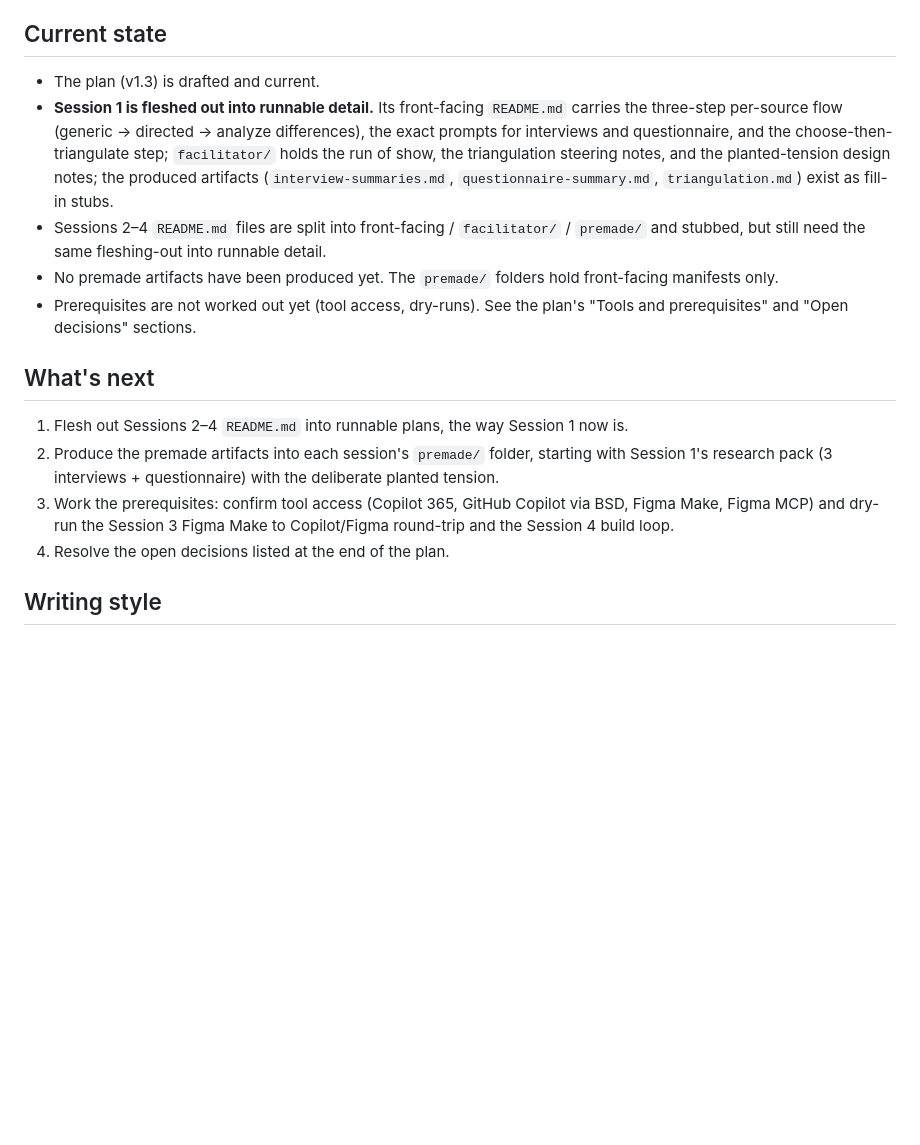
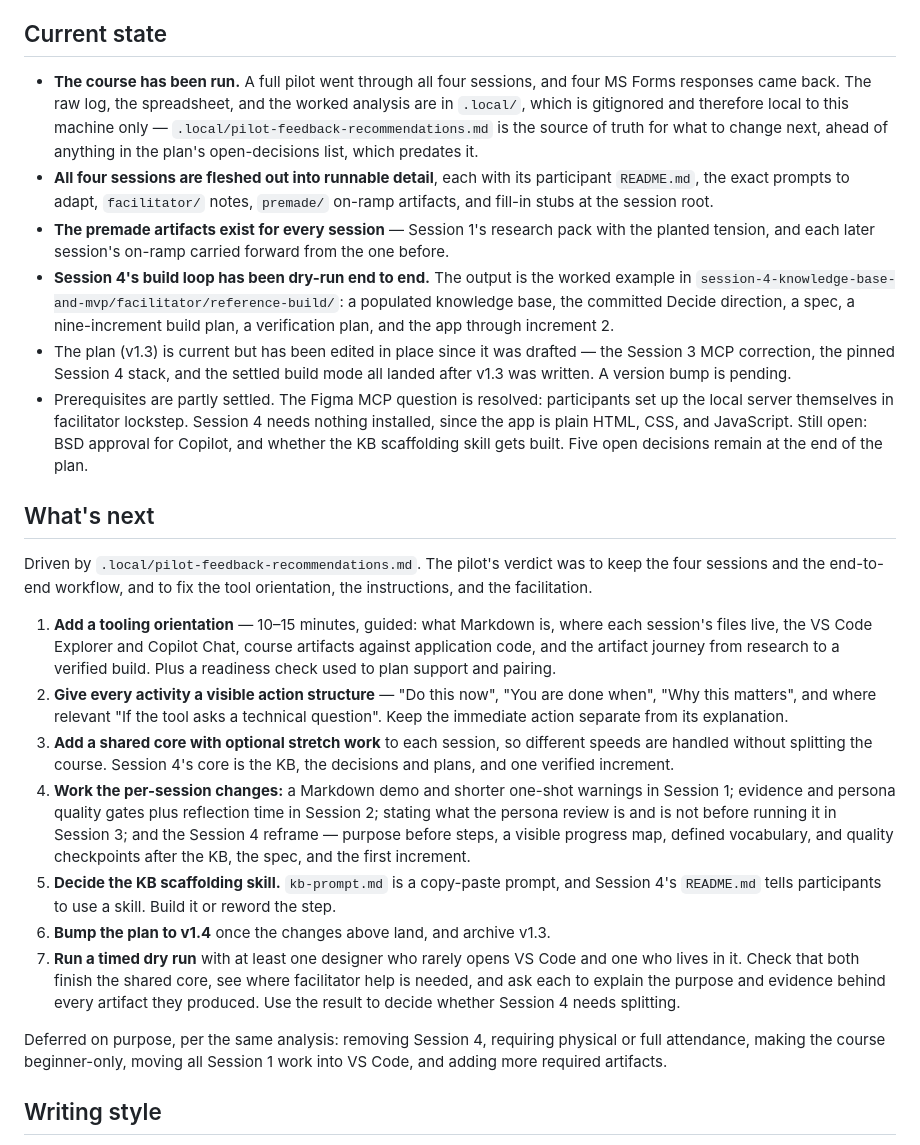
Before and after one commit to eddiman/ai-for-designers, a Markdown page: AGENTS.md, the part around the change. Rendered like a GitHub page; blank space fills up the shorter version.

Commit message:
Bring the repository notes up to date
Current state claimed Sessions 2-4 still needed fleshing out and that no
premade artifacts existed. Both were wrong: all four sessions carry runnable
detail with prompts, and every premade folder is populated. It also did not
record that the course has been run once end to end, which is the most
important fact about where this stands.

Notes that v1.3 has been edited in place since it was drafted, and replaces
the What's next list with the current revision work.

```diff
--- a/AGENTS.md
+++ b/AGENTS.md
@@ -33,18 +33,26 @@ Session 4 adds one more: `facilitator/reference-build/` holds a full worked run
 
 ## Current state
 
-- The plan (v1.3) is drafted and current.
-- **Session 1 is fleshed out into runnable detail.** Its front-facing `README.md` carries the three-step per-source flow (generic → directed → analyze differences), the exact prompts for interviews and questionnaire, and the choose-then-triangulate step; `facilitator/` holds the run of show, the triangulation steering notes, and the planted-tension design notes; the produced artifacts (`interview-summaries.md`, `questionnaire-summary.md`, `triangulation.md`) exist as fill-in stubs.
-- Sessions 2–4 `README.md` files are split into front-facing / `facilitator/` / `premade/` and stubbed, but still need the same fleshing-out into runnable detail.
-- No premade artifacts have been produced yet. The `premade/` folders hold front-facing manifests only.
-- Prerequisites are not worked out yet (tool access, dry-runs). See the plan's "Tools and prerequisites" and "Open decisions" sections.
+- **The course has been run.** A full pilot went through all four sessions, and four MS Forms responses came back. The raw log, the spreadsheet, and the worked analysis are in `.local/`, which is gitignored and therefore local to this machine only — `.local/pilot-feedback-recommendations.md` is the source of truth for what to change next, ahead of anything in the plan's open-decisions list, which predates it.
+- **All four sessions are fleshed out into runnable detail**, each with its participant `README.md`, the exact prompts to adapt, `facilitator/` notes, `premade/` on-ramp artifacts, and fill-in stubs at the session root.
+- **The premade artifacts exist for every session** — Session 1's research pack with the planted tension, and each later session's on-ramp carried forward from the one before.
+- **Session 4's build loop has been dry-run end to end.** The output is the worked example in `session-4-knowledge-base-and-mvp/facilitator/reference-build/`: a populated knowledge base, the committed Decide direction, a spec, a nine-increment build plan, a verification plan, and the app through increment 2.
+- The plan (v1.3) is current but has been edited in place since it was drafted — the Session 3 MCP correction, the pinned Session 4 stack, and the settled build mode all landed after v1.3 was written. A version bump is pending.
+- Prerequisites are partly settled. The Figma MCP question is resolved: participants set up the local server themselves in facilitator lockstep. Session 4 needs nothing installed, since the app is plain HTML, CSS, and JavaScript. Still open: BSD approval for Copilot, and whether the KB scaffolding skill gets built. Five open decisions remain at the end of the plan.
 
 ## What's next
 
-1. Flesh out Sessions 2–4 `README.md` into runnable plans, the way Session 1 now is.
-2. Produce the premade artifacts into each session's `premade/` folder, starting with Session 1's research pack (3 interviews + questionnaire) with the deliberate planted tension.
-3. Work the prerequisites: confirm tool access (Copilot 365, GitHub Copilot via BSD, Figma Make, Figma MCP) and dry-run the Session 3 Figma Make to Copilot/Figma round-trip and the Session 4 build loop.
-4. Resolve the open decisions listed at the end of the plan.
+Driven by `.local/pilot-feedback-recommendations.md`. The pilot's verdict was to keep the four sessions and the end-to-end workflow, and to fix the tool orientation, the instructions, and the facilitation.
+
+1. **Add a tooling orientation** — 10–15 minutes, guided: what Markdown is, where each session's files live, the VS Code Explorer and Copilot Chat, course artifacts against application code, and the artifact journey from research to a verified build. Plus a readiness check used to plan support and pairing.
+2. **Give every activity a visible action structure** — "Do this now", "You are done when", "Why this matters", and where relevant "If the tool asks a technical question". Keep the immediate action separate from its explanation.
+3. **Add a shared core with optional stretch work** to each session, so different speeds are handled without splitting the course. Session 4's core is the KB, the decisions and plans, and one verified increment.
+4. **Work the per-session changes:** a Markdown demo and shorter one-shot warnings in Session 1; evidence and persona quality gates plus reflection time in Session 2; stating what the persona review is and is not before running it in Session 3; and the Session 4 reframe — purpose before steps, a visible progress map, defined vocabulary, and quality checkpoints after the KB, the spec, and the first increment.
+5. **Decide the KB scaffolding skill.** `kb-prompt.md` is a copy-paste prompt, and Session 4's `README.md` tells participants to use a skill. Build it or reword the step.
+6. **Bump the plan to v1.4** once the changes above land, and archive v1.3.
+7. **Run a timed dry run** with at least one designer who rarely opens VS Code and one who lives in it. Check that both finish the shared core, see where facilitator help is needed, and ask each to explain the purpose and evidence behind every artifact they produced. Use the result to decide whether Session 4 needs splitting.
+
+Deferred on purpose, per the same analysis: removing Session 4, requiring physical or full attendance, making the course beginner-only, moving all Session 1 work into VS Code, and adding more required artifacts.
 
 ## Writing style
 
```
